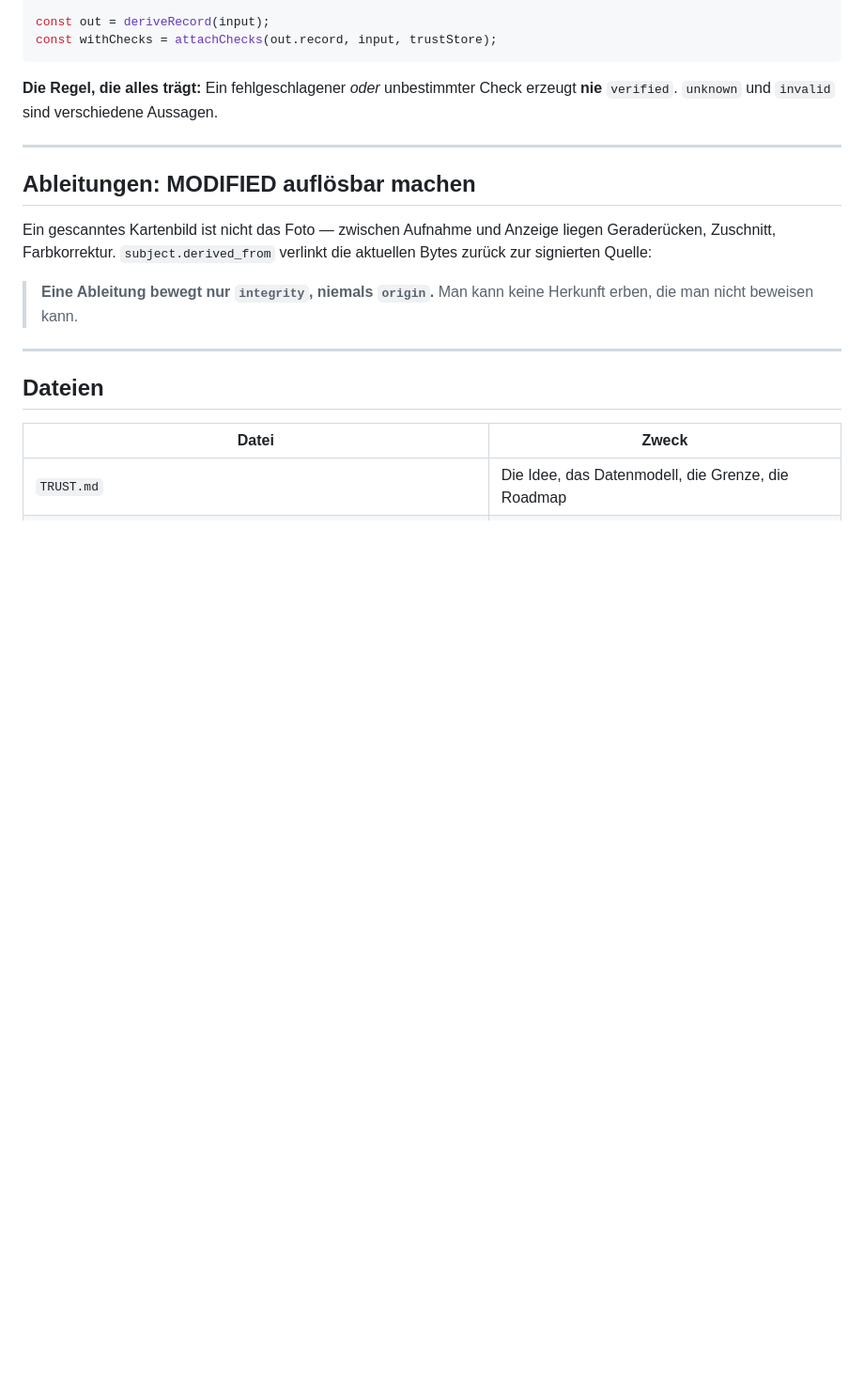
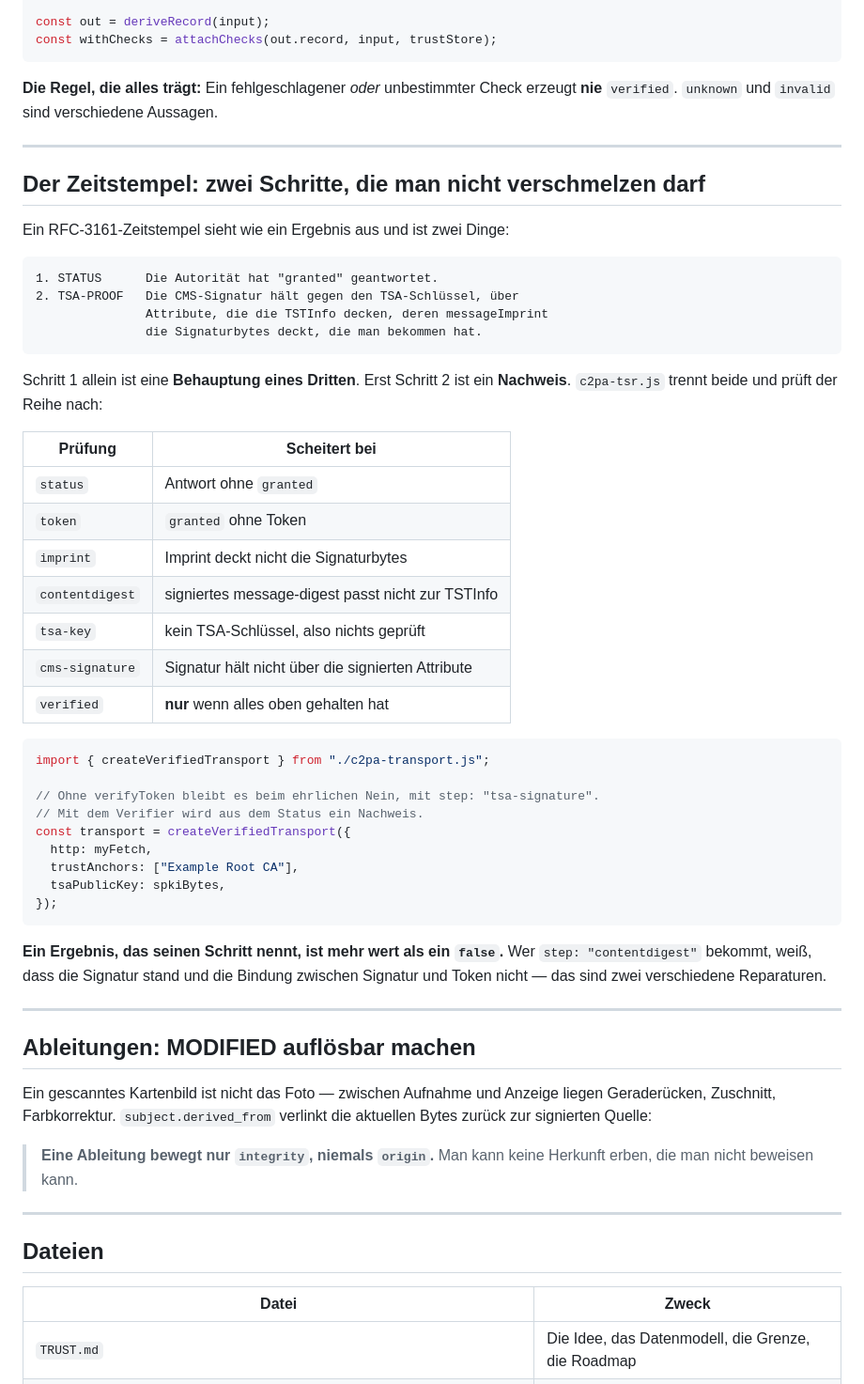
Before and after one commit to dy2yr4nz7n-cell/trust-protocol, a Markdown page: README.md, the part around one of its changes. Shown at 94% size. GitHub-like rendering; blank space fills up the shorter version.

Commit message:
README.md: TSA-Nachweis, sechs Suiten, 138 Testfälle

````diff
--- a/README.md
+++ b/README.md
@@ -139,6 +143,48 @@ erzeugt **nie** `verified`. `unknown` und `invalid` sind verschiedene Aussagen.
 
 ---
 
+## Der Zeitstempel: zwei Schritte, die man nicht verschmelzen darf
+
+Ein RFC-3161-Zeitstempel sieht wie ein Ergebnis aus und ist zwei Dinge:
+
+```
+1. STATUS      Die Autorität hat "granted" geantwortet.
+2. TSA-PROOF   Die CMS-Signatur hält gegen den TSA-Schlüssel, über
+               Attribute, die die TSTInfo decken, deren messageImprint
+               die Signaturbytes deckt, die man bekommen hat.
+```
+
+Schritt 1 allein ist eine **Behauptung eines Dritten**. Erst Schritt 2 ist ein
+**Nachweis**. `c2pa-tsr.js` trennt beide und prüft der Reihe nach:
+
+| Prüfung | Scheitert bei |
+|---|---|
+| `status` | Antwort ohne `granted` |
+| `token` | `granted` ohne Token |
+| `imprint` | Imprint deckt nicht die Signaturbytes |
+| `contentdigest` | signiertes message-digest passt nicht zur TSTInfo |
+| `tsa-key` | kein TSA-Schlüssel, also nichts geprüft |
+| `cms-signature` | Signatur hält nicht über die signierten Attribute |
+| `verified` | **nur** wenn alles oben gehalten hat |
+
+```js
+import { createVerifiedTransport } from "./c2pa-transport.js";
+
+// Ohne verifyToken bleibt es beim ehrlichen Nein, mit step: "tsa-signature".
+// Mit dem Verifier wird aus dem Status ein Nachweis.
+const transport = createVerifiedTransport({
+  http: myFetch,
+  trustAnchors: ["Example Root CA"],
+  tsaPublicKey: spkiBytes,
+});
+```
+
+**Ein Ergebnis, das seinen Schritt nennt, ist mehr wert als ein `false`.** Wer
+`step: "contentdigest"` bekommt, weiß, dass die Signatur stand und die Bindung
+zwischen Signatur und Token nicht — das sind zwei verschiedene Reparaturen.
+
+---
+
 ## Ableitungen: MODIFIED auflösbar machen
 
 Ein gescanntes Kartenbild ist nicht das Foto — zwischen Aufnahme und Anzeige
````
Also changed, not shown: other parts of README.md (+32 -8 lines).
